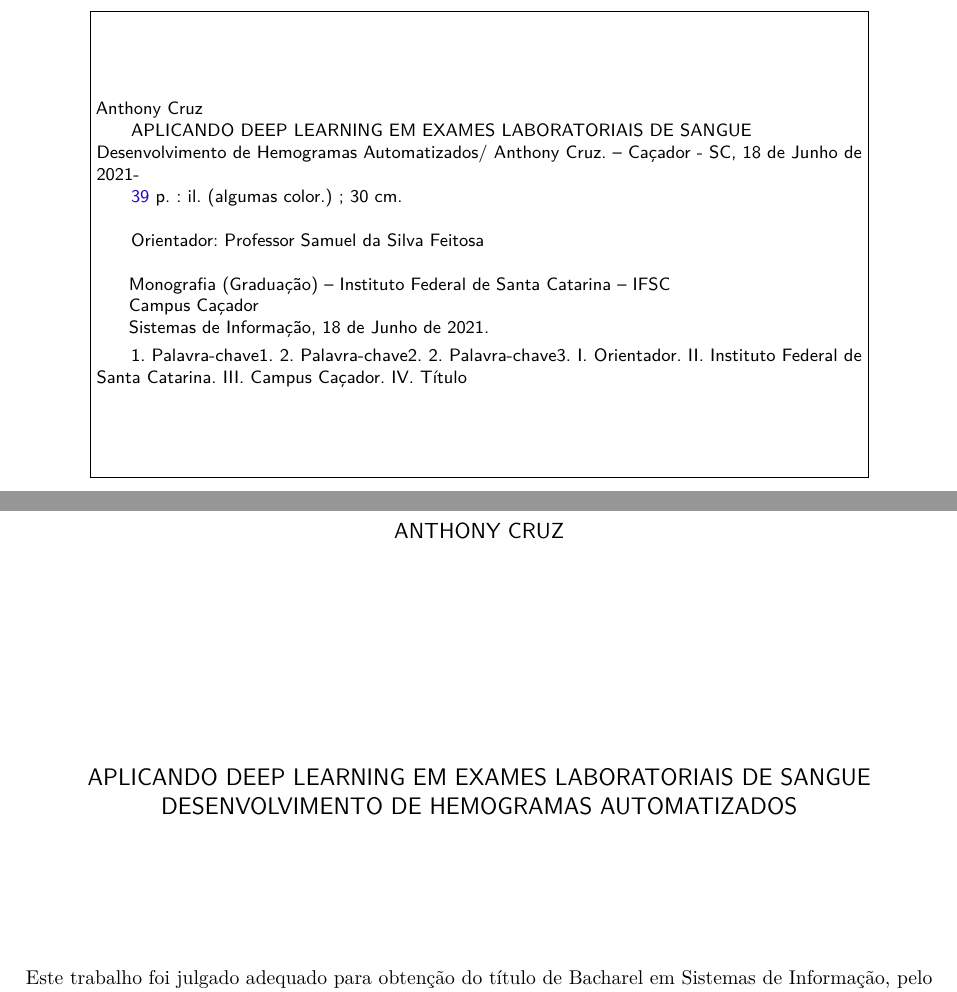
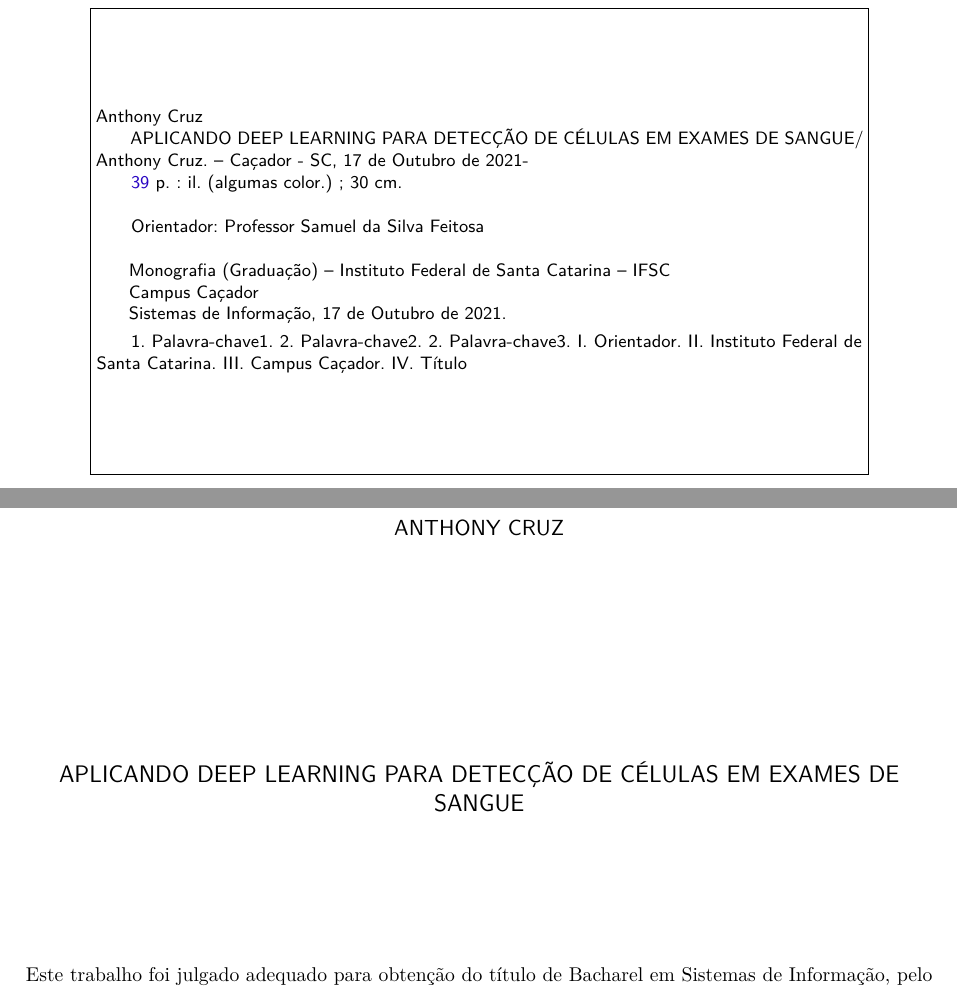
Before and after one commit to anthonyleier/tcc-document, a LaTeX thesis (monografia.tex): two parts of pages 3 and 4 of 40, joined at a grey line, cut so that both start at the same text. Compiled offline with pdfLaTeX.

Commit message:
Inicio da escrita final

```diff
--- a/monografia.tex
+++ b/monografia.tex
@@ -40,10 +40,10 @@
 % Informações de dados para CAPA e FOLHA DE ROSTO
 %---------------------------------------------------------------------%
 %---------------------------------------------------------------------%
-\titulo{APLICANDO DEEP LEARNING EM EXAMES LABORATORIAIS DE SANGUE \\ Desenvolvimento de Hemogramas Automatizados}
+\titulo{APLICANDO DEEP LEARNING PARA DETECÇÃO DE CÉLULAS EM EXAMES DE SANGUE}
 \autor{Anthony Cruz}
 \local{Caçador - SC}
-\data{18 de Junho de 2021}
+\data{17 de Outubro de 2021}
 \orientador{Professor Samuel da Silva Feitosa}
 \coorientador{Professor Cristiano Mesquita Garcia}
 \instituicao{%
```
Also changed, not shown: tcc.pdf.
